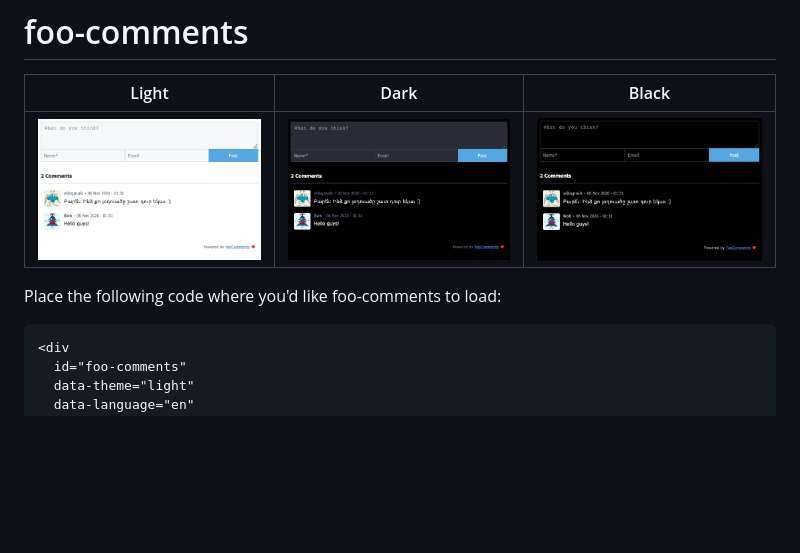
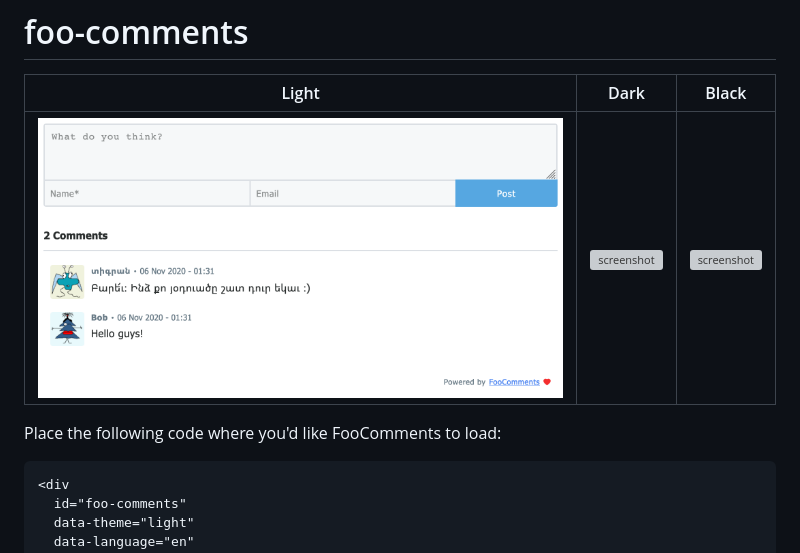
Before and after one commit to zoomment/zoomment-widget, a Markdown page: README.md, the part around the change. GitHub-like rendering; pictures changed too: images/black.png (deleted), images/dark.png (deleted), images/light.png; blank space fills up the shorter version; grey boxes are pictures that could not be loaded.

````diff
--- a/README.md
+++ b/README.md
@@ -4,7 +4,7 @@
 | -------------------------------- | ------------------------------- | -------------------------------- |
 | ![screenshot](/images/light.png) | ![screenshot](/images/dark.png) | ![screenshot](/images/black.png) |
 
-Place the following code where you'd like foo-comments to load:
+Place the following code where you'd like FooComments to load:
 
 ```html
 <div
````
Also changed, not shown: 3 other files.
